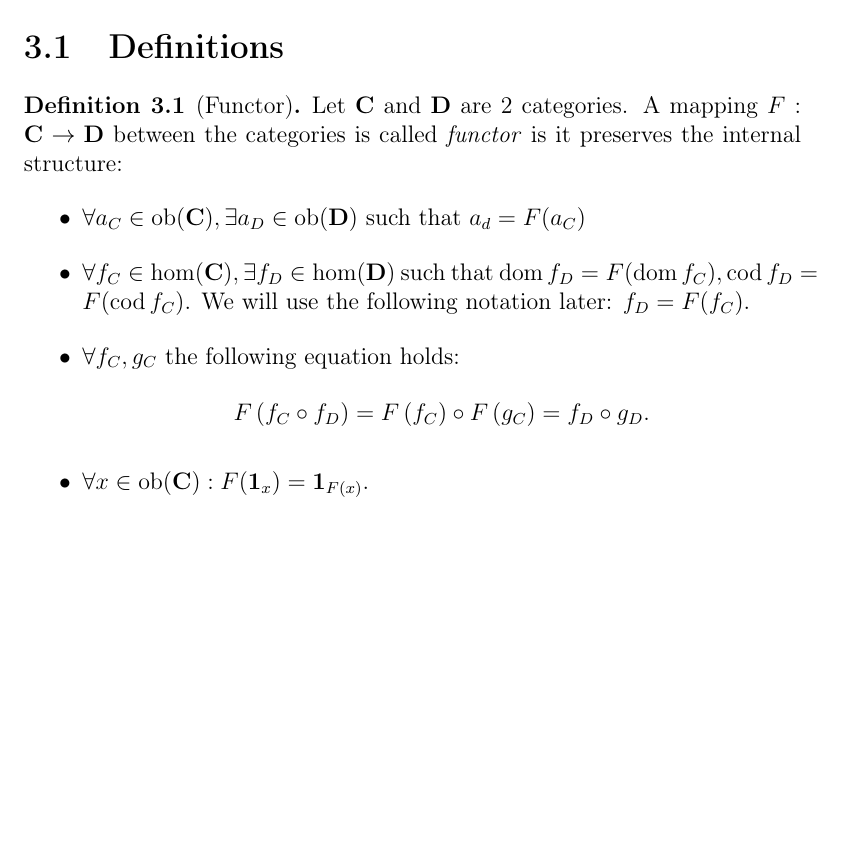
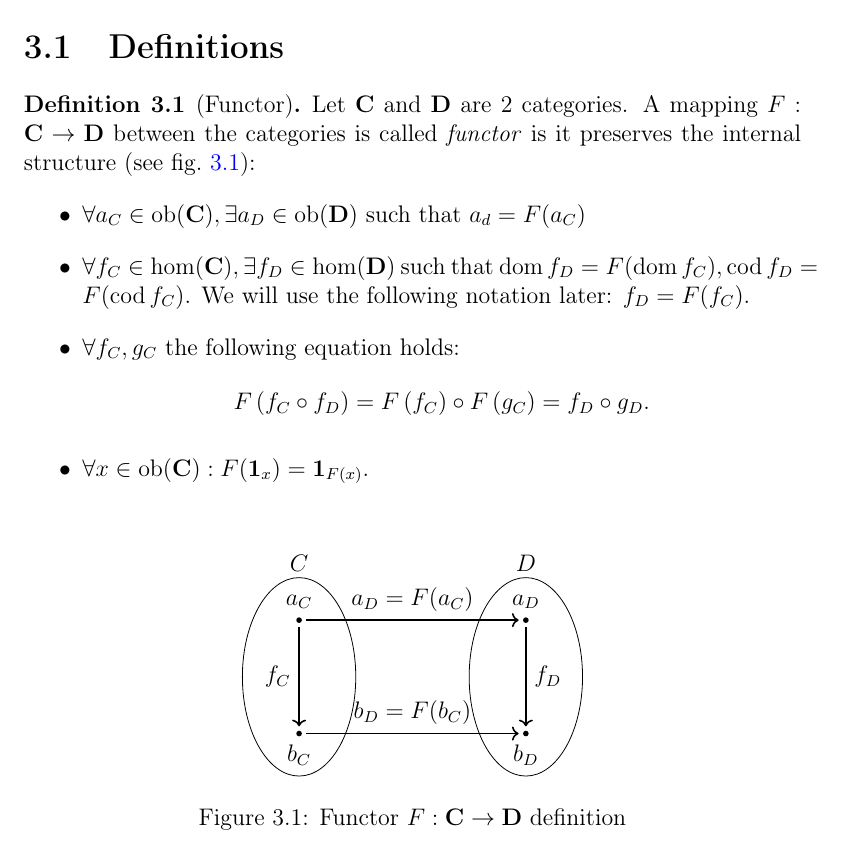
Before and after one commit to ivanmurashko/articles, a LaTeX book (cattheory/cattheory.tex, which reads cattheory/functors.tex): part of page 27 of 33, cut so that both start at the same text, the shorter picture padded with empty space. Compiled offline with pdfLaTeX; a missing bibliography style is replaced by a similar one.

Commit message:
cattheory: functors

```diff
--- a/cattheory/functors.tex
+++ b/cattheory/functors.tex
@@ -7,7 +7,7 @@
 \label{def:functor}
 Let $\cat{C}$ and $\cat{D}$ are 2 categories. A mapping $F: \cat{C}
 \to \cat{D}$ between the categories is called \textit{functor} is it
-preserves the internal structure:
+preserves the internal structure (see \cref{fig:functor}):
 \begin{itemize}
 \item $\forall a_C \in \catob{C}, \exists a_D \in \catob{D}$ such that
   $a_d = F( a_C )$
@@ -22,6 +22,42 @@ F\left(f_C \circ
 \]
 \item $\forall x \in \catob{C}: F(\idarrow{x}) = \idarrow{F(x)}$.
 \end{itemize}
+
+\begin{figure}
+  \centering
+  \begin{tikzpicture}[ele/.style={fill=black,circle,minimum
+        width=.8pt,inner sep=1pt},every fit/.style={ellipse,draw,inner
+        sep=-2pt}]
+
+    % the texts
+
+    \node at (0,3) {$C$};
+    \node at (4,3) {$D$};
+
+    \node[ele,label=above:$a_C$] (ac) at (0,2) {};
+    \node[ele,label=below:$b_C$] (bc) at (0,0) {};
+    \node[ele,label=above:$a_D$] (ad) at (4,2) {};
+    \node[ele,label=below:$b_D$] (bd) at (4,0) {};
+
+    \node[draw,fit= (ac) (bc),minimum width=2cm, minimum
+      height=3.5cm] {} ;
+    \node[draw,fit= (ad) (bd),minimum width=2cm, minimum
+      height=3.5cm] {} ;
+
+    \draw[->,thick,shorten <=2pt,shorten >=2pt] (ac) to
+    node[left]{$f_C$} (bc);
+    \draw[->,thick,shorten <=2pt,shorten >=2pt] (ad) to
+    node[right]{$f_D$} (bd);
+    \draw[->,thick,shorten <=2pt,shorten >=2pt] (ac) to
+    node[sloped,above]{$a_D = F(a_C)$} (ad);
+    \draw[->,thick,shorten <=2pt,shorten >=2pt] (bc) to
+    node[sloped,above]{$b_D = F(b_C)$} (bd);
+  \end{tikzpicture}
+  \caption{Functor $F: \cat{C} \to \cat{D}$ definition}
+  \label{fig:functor}
+\end{figure}
+
+
 \end{definition}
 
 \section{Natural transformations}
```
Also changed, not shown: cattheory/cattheory.pdf.
